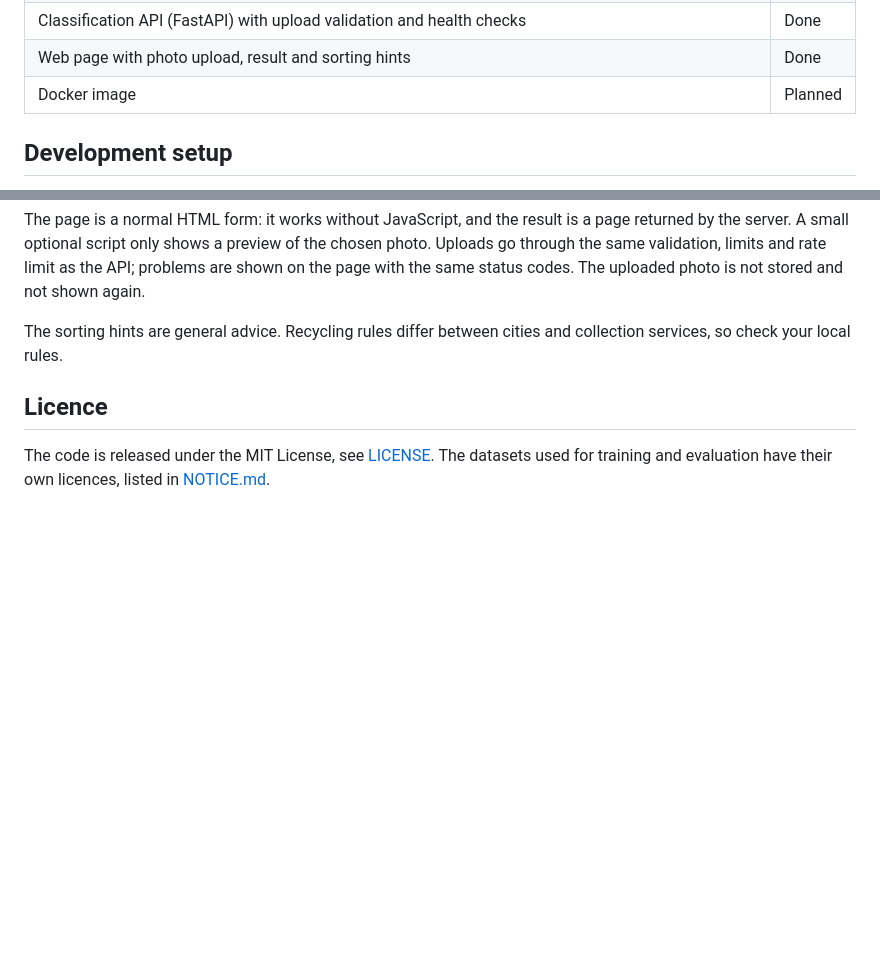
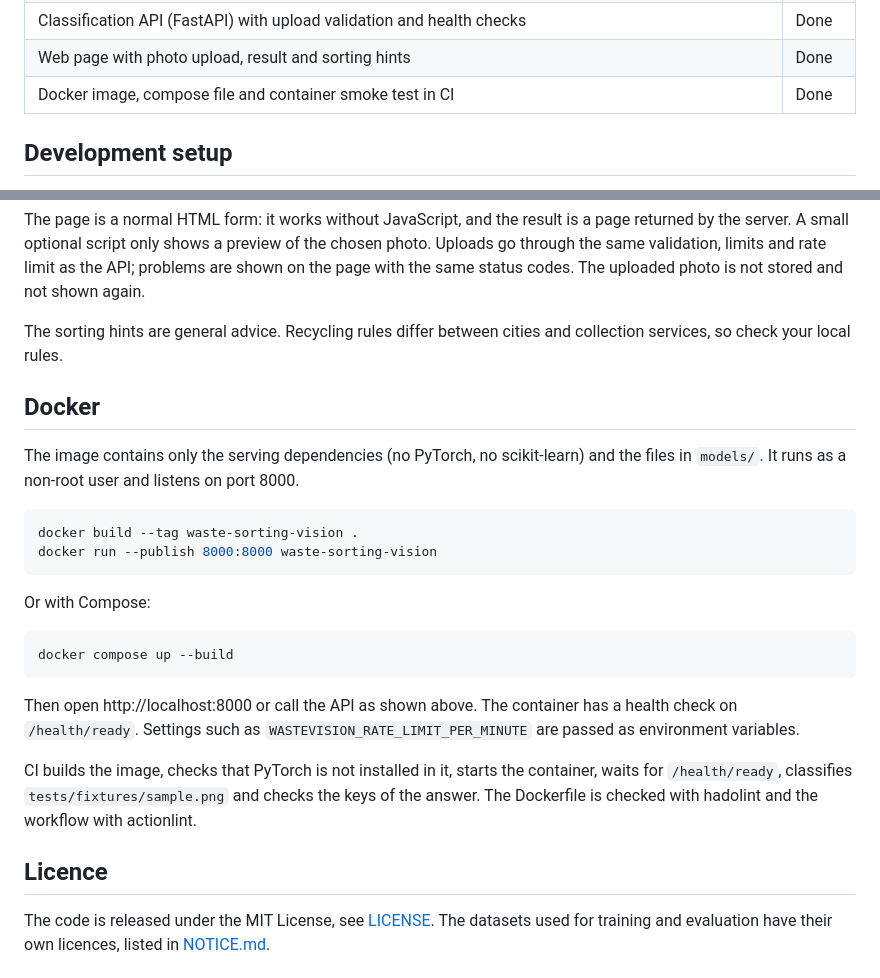
Before and after one commit to aref9571/Waste-Sorting-Vision, a Markdown page: README.md, 2 parts joined by grey strips. GitHub-like rendering; blank space fills up the shorter version.

Commit message:
docs: describe the container image

````diff
--- a/README.md
+++ b/README.md
@@ -20,7 +20,7 @@ In development.
 | Image preprocessing without PyTorch, ONNX predictor and "unsure" confidence threshold | Done |
 | Classification API (FastAPI) with upload validation and health checks | Done |
 | Web page with photo upload, result and sorting hints | Done |
-| Docker image | Planned |
+| Docker image, compose file and container smoke test in CI | Done |
 
 ## Development setup
 
@@ -216,6 +216,25 @@ The page is a normal HTML form: it works without JavaScript, and the result is a
 
 The sorting hints are general advice. Recycling rules differ between cities and collection services, so check your local rules.
 
+## Docker
+
+The image contains only the serving dependencies (no PyTorch, no scikit-learn) and the files in `models/`. It runs as a non-root user and listens on port 8000.
+
+```bash
+docker build --tag waste-sorting-vision .
+docker run --publish 8000:8000 waste-sorting-vision
+```
+
+Or with Compose:
+
+```bash
+docker compose up --build
+```
+
+Then open http://localhost:8000 or call the API as shown above. The container has a health check on `/health/ready`. Settings such as `WASTEVISION_RATE_LIMIT_PER_MINUTE` are passed as environment variables.
+
+CI builds the image, checks that PyTorch is not installed in it, starts the container, waits for `/health/ready`, classifies `tests/fixtures/sample.png` and checks the keys of the answer. The Dockerfile is checked with hadolint and the workflow with actionlint.
+
 ## Licence
 
 The code is released under the MIT License, see [LICENSE](LICENSE). The datasets used for training and evaluation have their own licences, listed in [NOTICE.md](NOTICE.md).
````
